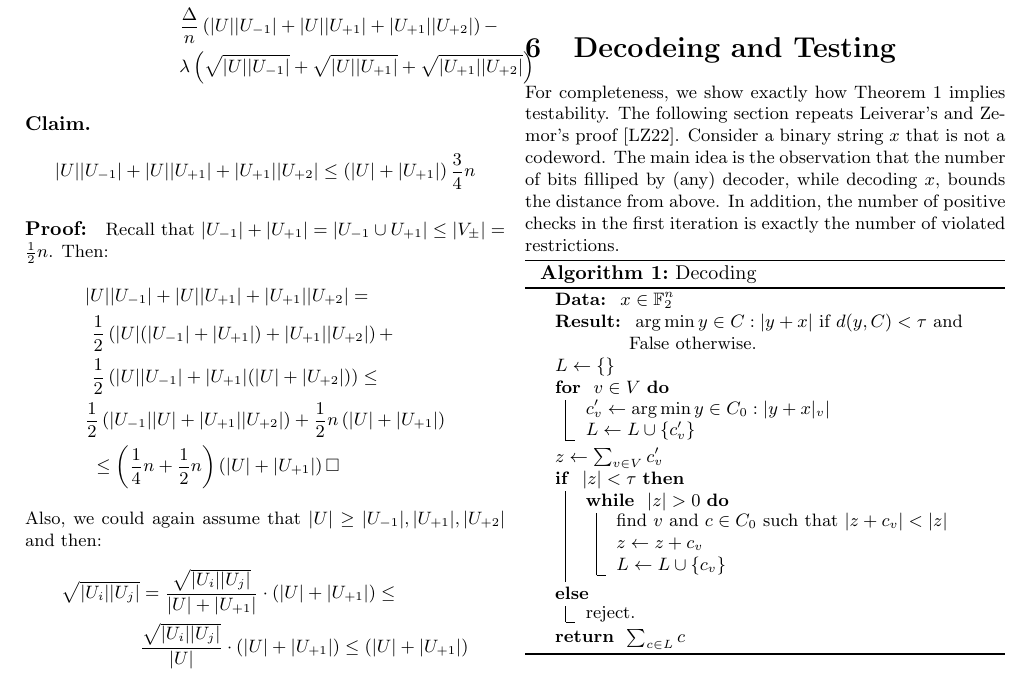
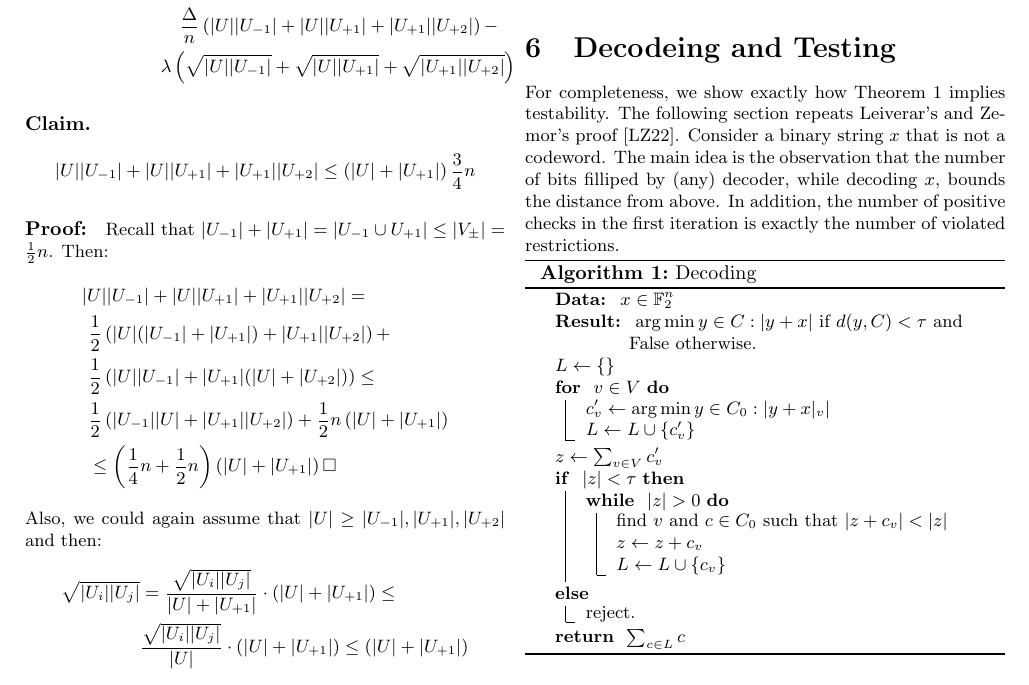
Before and after one commit to dudupo/Academic, a LaTeX document (projects/NLTES_project/ldpc_ltc.tex): part of page 5 of 6, cut so that both start at the same text. The pictures show the PDF file projects/pdfs/ldpc_ltc.pdf that the author committed with the source.

Commit message:
compiling -Fri Oct 28 04:51:54 PM IDT 2022

```diff
--- a/projects/NLTES_project/ldpc_ltc.tex
+++ b/projects/NLTES_project/ldpc_ltc.tex
@@ -252,7 +252,7 @@ Notice $|x| < |S_{-}| + |S_{+}| < 2|x|$ and $|S_{\pm}| < \Delta |S_{\mp}|$, so i
 \paragraph{Proof:} Define the $T$ precisely as is in the proof of Theorem 1, And assume, without loss of generality $\delta_{-} < \delta_{+}$. Hence it is clear that for any $v \in V^\prime$ it holdes that $w_{E^\prime}\left( c_{v} \right) > \frac{1}{2}\delta_{-}\Delta$, so we could repeat exactly the above steps to get that there exists a layer $U \subset T$ at height $\frac{3}{4}g$ such that $ |U| = \Omega\left( n^{1-\varepsilon} \right)$ for large enough $\Delta$. Furthermore:
 \begin{equation*}
   \begin{split}
-    w_{E/E^{\prime}}\left( x|_{U\cup U_{+1}} \right) & \ge \delta_{-}\Delta|U|+ \delta_{+}\Delta|U_{+1}|  -w\left( E( U_{+1} ,U)  \right) - \\ & \ \ \  w \left( E( U, U_{-1}) \right) - w \left( E( U_{+1}, U_{+2} ) \right)  \ge \\ & \ \ \ \delta_{-}\Delta|U|+ \delta_{+}\Delta|U_{+1}| - \\  & \ \ \  \frac{\Delta}{n}\left( |U||U_{-1}| + |U||U_{+1}| + |U_{+1}||U_{+2}| \right) - \\ & \ \ \  \lambda \left(  \sqrt{|U||U_{-1}|} + \sqrt{|U||U_{+1}|} + \sqrt{|U_{+1}||U_{+2}|} \right)
+    w_{E/E^{\prime}}\left( x|_{U\cup U_{+1}} \right) & \ge \delta_{-}\Delta|U|+ \delta_{+}\Delta|U_{+1}|  -w\left( E( U_{+1} ,U)  \right) - \\ & \ \ \  w \left( E( U, U_{-1}) \right) - w \left( E( U_{+1}, U_{+2} ) \right)  \ge \\ & \ \ \ \delta_{-}\Delta|U|+ \delta_{+}\Delta|U_{+1}| - \\  & \ \ \  \frac{\Delta}{n}\left( |U||U_{-1}| + |U||U_{+1}| + |U_{+1}||U_{+2}| \right) - \\ &   \lambda \left(  \sqrt{|U||U_{-1}|} + \sqrt{|U||U_{+1}|} + \sqrt{|U_{+1}||U_{+2}|} \right)
   \end{split}
 \end{equation*}
 \paragraph{Claim.}
@@ -267,7 +267,7 @@ Notice $|x| < |S_{-}| + |S_{+}| < 2|x|$ and $|S_{\pm}| < \Delta |S_{\mp}|$, so i
     & |U||U_{-1}| + |U||U_{+1}| + |U_{+1}||U_{+2}|  = \\
     & \  \frac{1}{2}\left( |U|(|U_{-1}| + |U_{+1}|) + |U_{+1}||U_{+2}|  \right) + \\
     & \  \frac{1}{2}\left( |U||U_{-1}| + |U_{+1}|(|U| + |U_{+2}|)  \right) \le \\
-    &  \frac{1}{2}\left( |U_{-1}||U| + |U_{+1}||U_{+2}|  \right) + \frac{1}{2}n\left( |U| +|U_{+1}| \right) \\
+    & \ \frac{1}{2}\left( |U_{-1}||U| + |U_{+1}||U_{+2}|  \right) + \frac{1}{2}n\left( |U| +|U_{+1}| \right) \\
     & \ \le \left( \frac{1}{4}n + \frac{1}{2}n \right) \left( |U| + |U_{+1}|  \right) \square
   \end{split}
 \end{equation*}
```
Also changed, not shown: projects/pdfs/ldpc_ltc.pdf.
